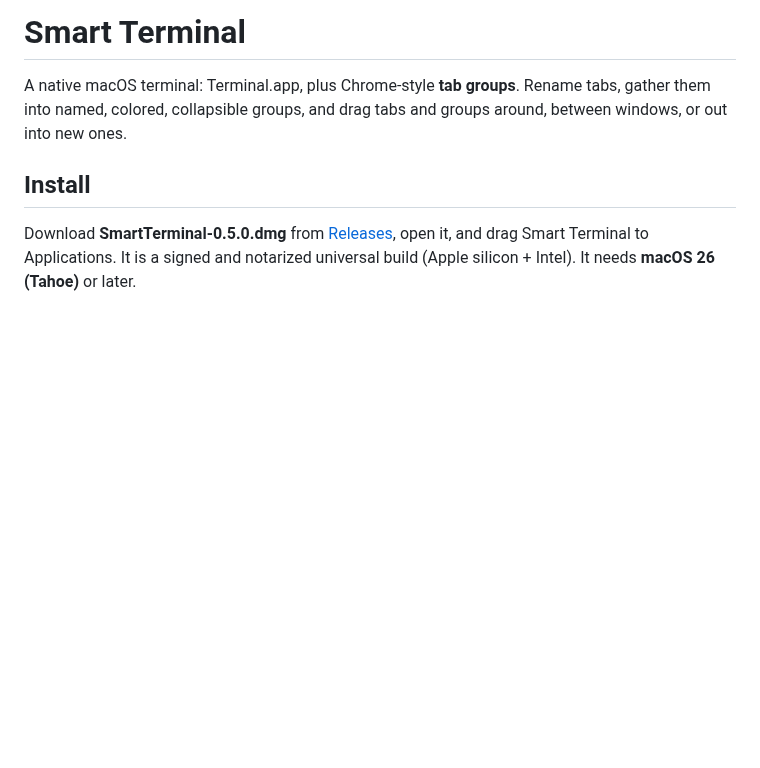
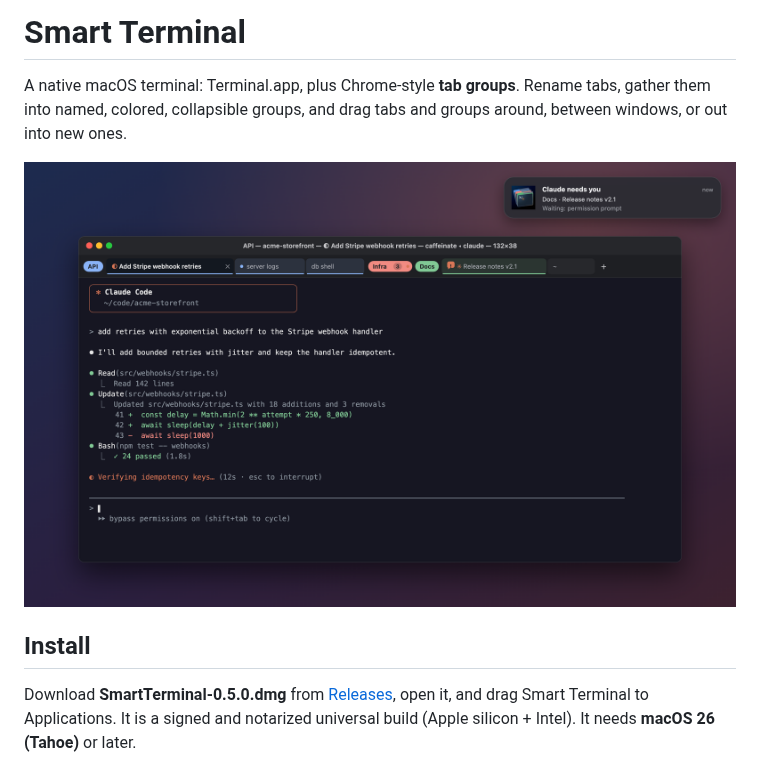
Before and after one commit to pluginslab/smart-terminal, a Markdown page: README.md, the part around the change. Rendered like a GitHub page; pictures changed too: assets/screenshot.png (added); blank space fills up the shorter version.

Commit message:
README screenshot (mocked demo data) + generator script
Co-Authored-By: Claude Opus 5.5 (1M context) <noreply@anthropic.com>

```diff
--- a/README.md
+++ b/README.md
@@ -3,6 +3,8 @@
 A native macOS terminal: Terminal.app, plus Chrome-style **tab groups**. Rename tabs,
 gather them into named, colored, collapsible groups, and drag tabs and groups
 around, between windows, or out into new ones.
+
+![Smart Terminal: tab groups, Claude Code status in tabs and the title bar, and a “Claude needs you” notification](assets/screenshot.png)
 
 ## Install
 Download **SmartTerminal-0.5.0.dmg** from [Releases](https://github.com/pluginslab/smart-terminal/releases), open it, and drag Smart Terminal to Applications. It is a signed and notarized universal build (Apple silicon + Intel). It needs **macOS 26 (Tahoe)** or later.
```
Also changed, not shown: 2 other files.
